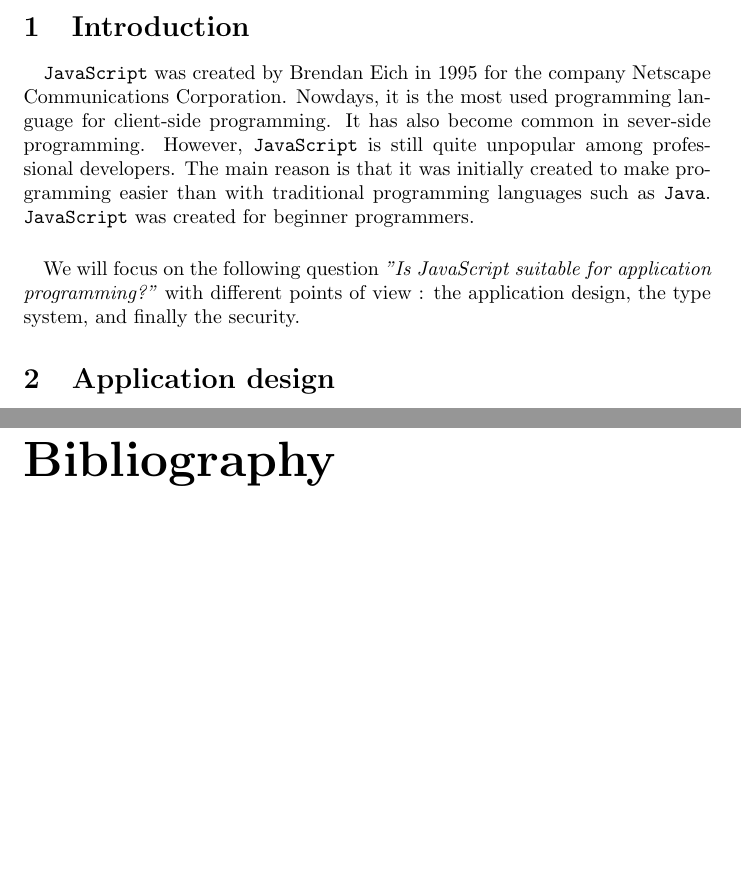
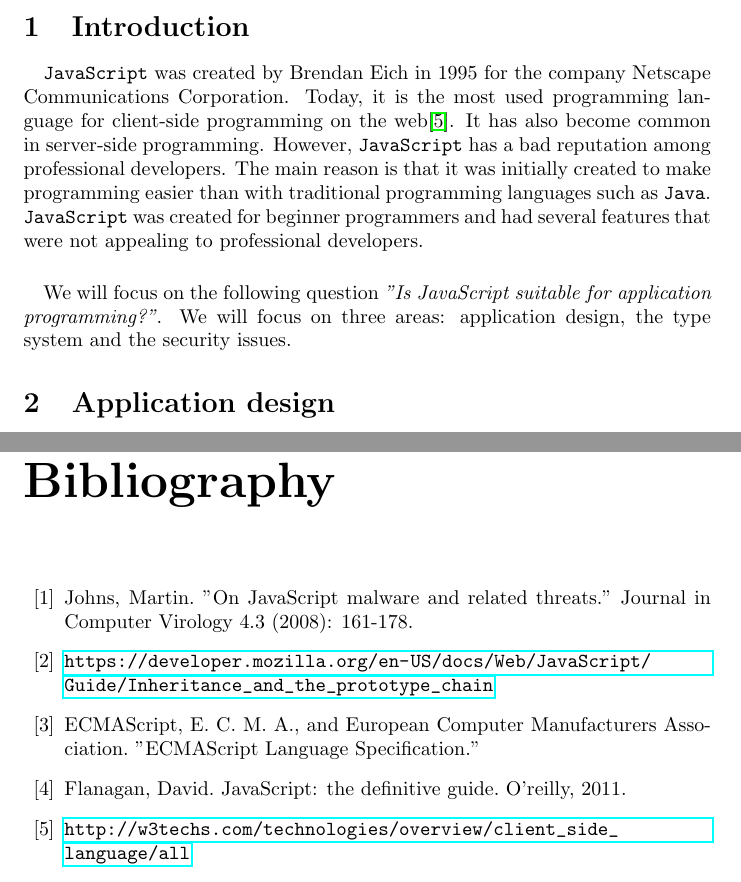
Before and after one commit to johanwikstrm/javascript-application-language, a LaTeX document (report.tex, which reads LatexFiles/Application_Design.tex, LatexFiles/Introduction.tex): two parts of pages 2 and 12 of 12, joined at a grey line, cut so that both start at the same text, the shorter picture padded with empty space. Compiled offline with pdfLaTeX.

Commit message:
minor changes, added one reference

```diff
--- a/LatexFiles/Application_Design.tex
+++ b/LatexFiles/Application_Design.tex
@@ -1,5 +1,5 @@
 \paragraph{}
-\texttt{JavaScript} was originally designed as a scripting language to make it easier for beginners to create web applications. When compared to \texttt{Java}, \texttt{JavaScript} has a set of features design to make it more forgiving and easier to use. However, these features do not incite developers to design their application properly. Besides, this lack of constraints may make bugs more likely. But the language also has several advanced features, like closure, which could make it suitable for application development.
+\texttt{JavaScript} was originally designed as a scripting language to make it easier for beginners to create web applications. When compared to \texttt{Java}, \texttt{JavaScript} has a set of features designed to make it more forgiving and easier to use. However, these features do not incite developers to design their application properly. Besides, this lack of constraints may make bugs more likely. But the language also has several advanced features, like closure, which could make it suitable for application development.
 
 \subsection{Scope of variables}
 
--- a/LatexFiles/Introduction.tex
+++ b/LatexFiles/Introduction.tex
@@ -1,4 +1,4 @@
 \paragraph{}
-\texttt{JavaScript} was created by Brendan Eich in 1995 for the company Netscape Communications Corporation. Nowdays, it is the most used programming language for client-side programming. It has also become common in sever-side programming. However, \texttt{JavaScript} is still quite unpopular among professional developers. The main reason is that it was initially created to make programming easier than with traditional programming languages such as \texttt{Java}. \texttt{JavaScript} was created for beginner programmers.
+\texttt{JavaScript} was created by Brendan Eich in 1995 for the company Netscape Communications Corporation. Today, it is the most used programming language for client-side programming on the web\cite{w3techs}. It has also become common in server-side programming. However, \texttt{JavaScript} has a bad reputation among professional developers. The main reason is that it was initially created to make programming easier than with traditional programming languages such as \texttt{Java}. \texttt{JavaScript} was created for beginner programmers and had several features that were not appealing to professional developers.
 \paragraph{}
-We will focus on the following question \emph{"Is JavaScript suitable for application programming?"} with different points of view : the application design, the type system, and finally the security.
+We will focus on the following question \emph{"Is JavaScript suitable for application programming?"}. We will focus on three areas: application design, the type system and the security issues.
--- a/report.tex
+++ b/report.tex
@@ -42,7 +42,18 @@
 
 To create a well designed application in JavaScript is hard, because the language allows you to get away with poor designs. But if you use the powerful features of the language (and avoid the bad ones) it allows you to create just as good, if not better, programs as any other high level language.
 \begin{thebibliography}{99}
-
+% we're using MLA style references
+\bibitem{johns}
+Johns, Martin. "On JavaScript malware and related threats." Journal in Computer Virology 4.3 (2008): 161-178.
+\bibitem{mozilla}
+\url{https://developer.mozilla.org/en-US/docs/Web/JavaScript/Guide/Inheritance\_and\_the\_prototype\_chain}
+\bibitem{spec}
+ECMAScript, E. C. M. A., and European Computer Manufacturers Association. "ECMAScript Language Specification."
+\bibitem{guide}
+Flanagan, David. JavaScript: the definitive guide. O'reilly, 2011.
+\bibitem{w3techs}
+\url{http://w3techs.com/technologies/overview/client_side_language/all}
 \end{thebibliography}
 
+
 \end{document}
```
Also changed, not shown: LatexFiles/Type_System.tex (+1 -2 lines), LatexFiles/security_Anael.tex (+0 -7 lines), LatexFiles/Application_Design.tex (4 more changed lines).
